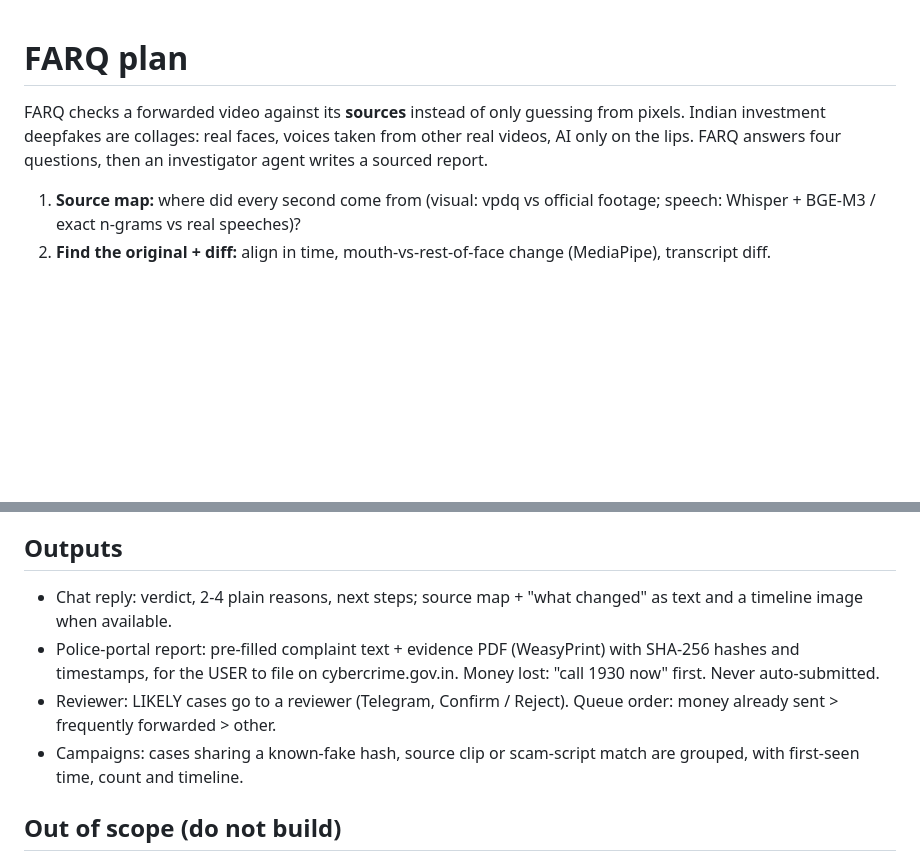
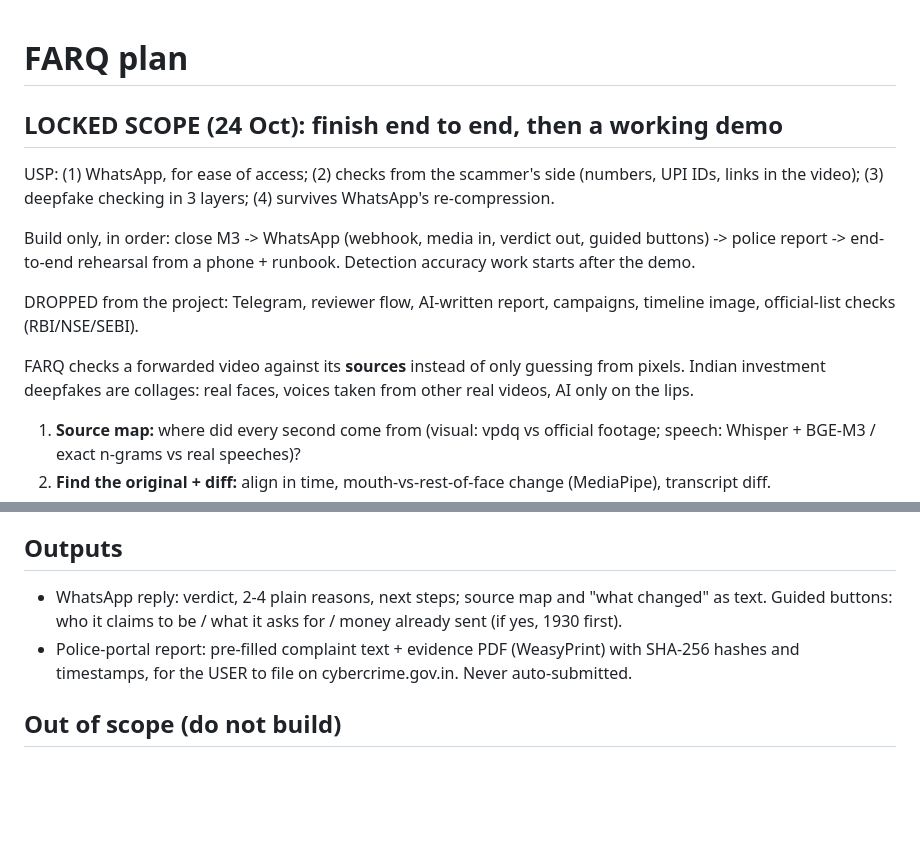
Before and after one commit to rsngpt/FARQ, a Markdown page: PLAN.md, 2 parts joined by grey strips. GitHub-like rendering; blank space fills up the shorter version.

Commit message:
PLAN.md: lock scope for the demo; drop Telegram, reviewer, AI report, campaigns, timeline image, list checks

```diff
--- a/PLAN.md
+++ b/PLAN.md
@@ -1,9 +1,21 @@
 # FARQ plan
+
+## LOCKED SCOPE (24 Oct): finish end to end, then a working demo
+
+USP: (1) WhatsApp, for ease of access; (2) checks from the scammer's side
+(numbers, UPI IDs, links in the video); (3) deepfake checking in 3 layers;
+(4) survives WhatsApp's re-compression.
+
+Build only, in order: close M3 -> WhatsApp (webhook, media in, verdict out,
+guided buttons) -> police report -> end-to-end rehearsal from a phone + runbook.
+Detection accuracy work starts after the demo.
+
+DROPPED from the project: Telegram, reviewer flow, AI-written report,
+campaigns, timeline image, official-list checks (RBI/NSE/SEBI).
 
 FARQ checks a forwarded video against its **sources** instead of only guessing
 from pixels. Indian investment deepfakes are collages: real faces, voices taken
-from other real videos, AI only on the lips. FARQ answers four questions, then an
-investigator agent writes a sourced report.
+from other real videos, AI only on the lips.
 
 1. **Source map:** where did every second come from (visual: vpdq vs official
    footage; speech: Whisper + BGE-M3 / exact n-grams vs real speeches)?
@@ -90,15 +102,12 @@ source for exact IDs.
 - Only the API is public; everything else binds to localhost.
 
 ## Outputs
-- Chat reply: verdict, 2-4 plain reasons, next steps; source map + "what changed"
-  as text and a timeline image when available.
+- WhatsApp reply: verdict, 2-4 plain reasons, next steps; source map and
+  "what changed" as text. Guided buttons: who it claims to be / what it asks
+  for / money already sent (if yes, 1930 first).
 - Police-portal report: pre-filled complaint text + evidence PDF (WeasyPrint)
   with SHA-256 hashes and timestamps, for the USER to file on cybercrime.gov.in.
-  Money lost: "call 1930 now" first. Never auto-submitted.
-- Reviewer: LIKELY cases go to a reviewer (Telegram, Confirm / Reject).
-  Queue order: money already sent > frequently forwarded > other.
-- Campaigns: cases sharing a known-fake hash, source clip or scam-script match
-  are grouped, with first-seen time, count and timeline.
+  Never auto-submitted.
 
 ## Out of scope (do not build)
 Circle, name checks (CNAP / UPI / SEBI @valid), institution "never says" records,
```
